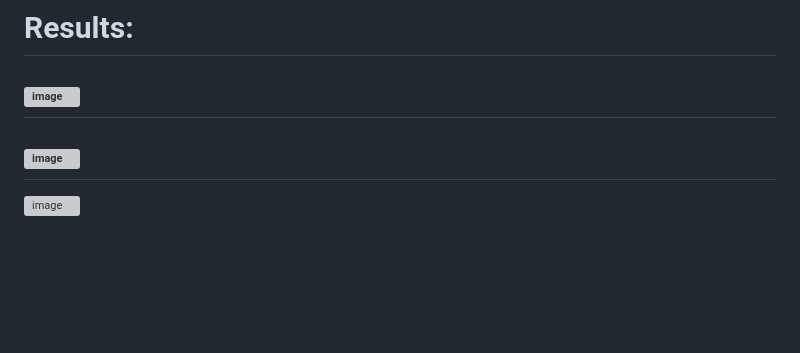
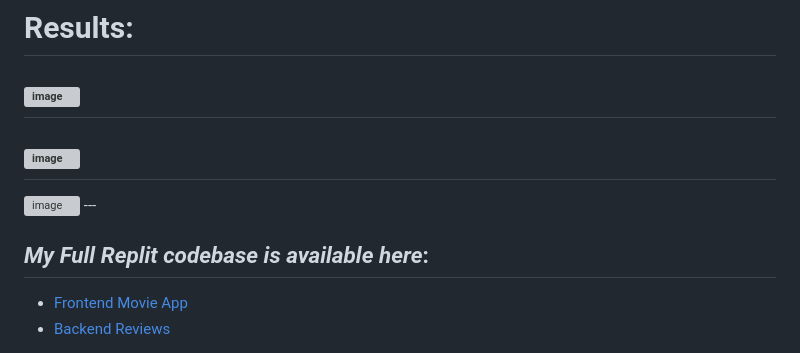
Before and after one commit to ritvik412/full-stack-movie-app, a Markdown page: README.md, the part around the change. GitHub-like rendering; blank space fills up the shorter version; grey boxes are pictures that could not be loaded.

```diff
--- a/README.md
+++ b/README.md
@@ -119,3 +119,9 @@ npm install -g serve
 <img width="940" height="589" alt="image" src="https://github.com/user-attachments/assets/d1772c36-beab-4838-abba-4eb154b8490a" /><br>
 ---
 <img width="940" height="887" alt="image" src="https://github.com/user-attachments/assets/c22dbc15-5218-4b6c-ba39-d126cdfadcc1" />
+---
+
+## *My Full Replit codebase is available here*:
+
+- [Frontend Movie App](https://replit.com/@RitvikShrivasta/Frontend-Movie-App)
+- [Backend Reviews](https://replit.com/@RitvikShrivasta/BackendReviews)
```
